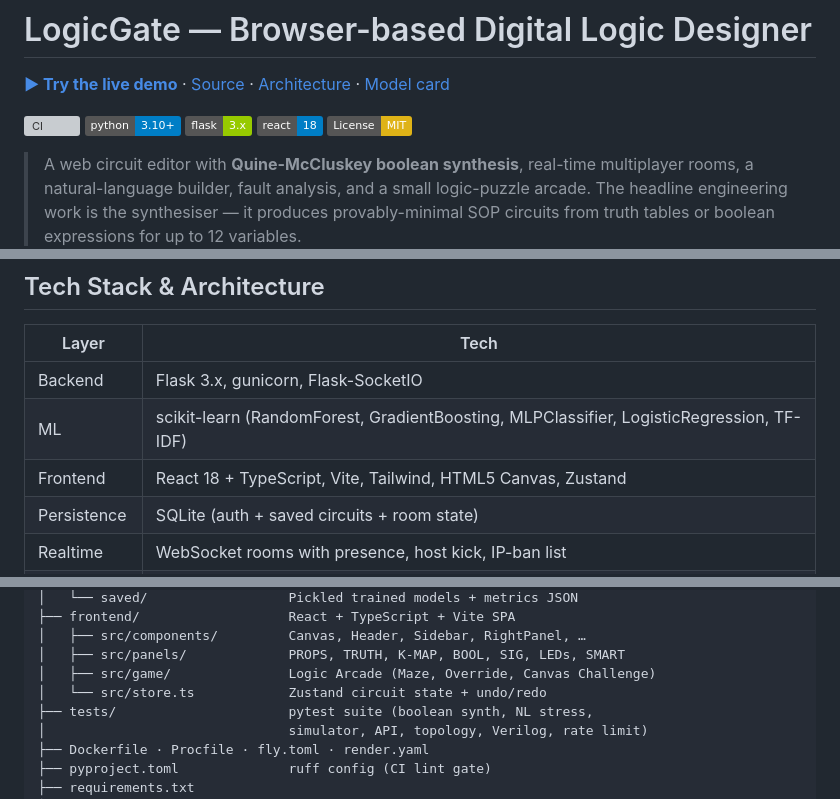
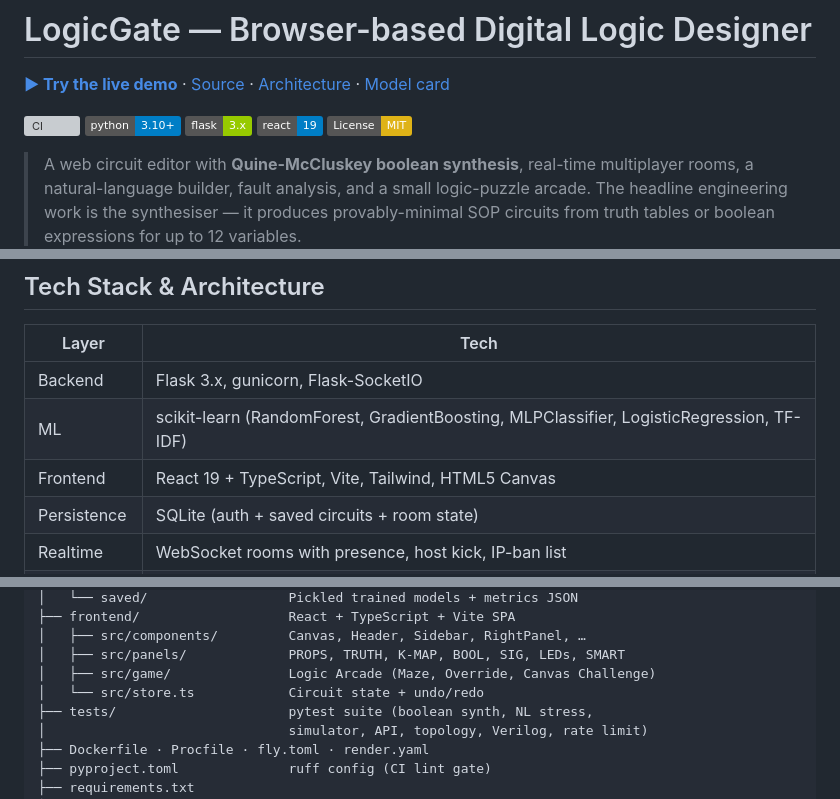
Before and after one commit to Suno706/logicgate, a Markdown page: README.md, 3 parts joined by grey strips. Rendered like a GitHub page; badges without logos; grey boxes are pictures that could not be loaded.

Commit message:
docs: fix React 19 mismatch and drop Zustand mention
README claimed React 18 + Zustand, but frontend/package.json is on
React 19 and the store uses plain hooks (no Zustand dep). Also tidy
stray empty files left over from earlier shell typos.

Co-Authored-By: Claude Opus 4.7 <noreply@anthropic.com>

```diff
--- a/README.md
+++ b/README.md
@@ -16,7 +16,7 @@ license: mit
 [![CI](https://github.com/Suno706/logicgate/actions/workflows/ci.yml/badge.svg)](https://github.com/Suno706/logicgate/actions/workflows/ci.yml)
 [![Python 3.10+](https://img.shields.io/badge/python-3.10+-blue.svg)](https://www.python.org/downloads/)
 [![Flask](https://img.shields.io/badge/flask-3.x-green.svg)](https://flask.palletsprojects.com/)
-[![React 18](https://img.shields.io/badge/react-18-blue.svg)](https://react.dev/)
+[![React 19](https://img.shields.io/badge/react-19-blue.svg)](https://react.dev/)
 [![License: MIT](https://img.shields.io/badge/License-MIT-yellow.svg)](LICENSE)
 
 <!-- TODO: drop a ~15s screen-capture of the canvas → truth-table → Verilog flow here. -->
@@ -210,7 +210,7 @@ docker run -p 5000:5000 logicgate
 |-------|------|
 | Backend | Flask 3.x, gunicorn, Flask-SocketIO |
 | ML | scikit-learn (RandomForest, GradientBoosting, MLPClassifier, LogisticRegression, TF-IDF) |
-| Frontend | React 18 + TypeScript, Vite, Tailwind, HTML5 Canvas, Zustand |
+| Frontend | React 19 + TypeScript, Vite, Tailwind, HTML5 Canvas |
 | Persistence | SQLite (auth + saved circuits + room state) |
 | Realtime | WebSocket rooms with presence, host kick, IP-ban list |
 | Deployment | Docker, Procfile, HuggingFace Spaces / Render / Fly.io / Railway |
@@ -245,7 +245,7 @@ logicgate/
 │   ├── src/components/         Canvas, Header, Sidebar, RightPanel, …
 │   ├── src/panels/             PROPS, TRUTH, K-MAP, BOOL, SIG, LEDs, SMART
 │   ├── src/game/               Logic Arcade (Maze, Override, Canvas Challenge)
-│   └── src/store.ts            Zustand circuit state + undo/redo
+│   └── src/store.ts            Circuit state + undo/redo
 ├── tests/                      pytest suite (boolean synth, NL stress,
 │                               simulator, API, topology, Verilog, rate limit)
 ├── Dockerfile · Procfile · fly.toml · render.yaml
```
